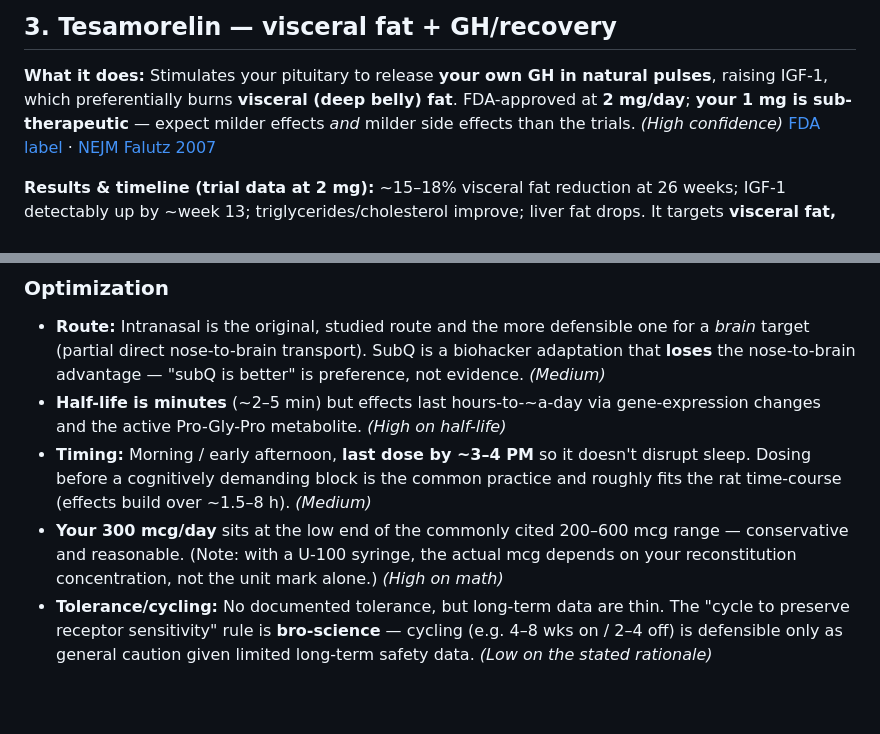
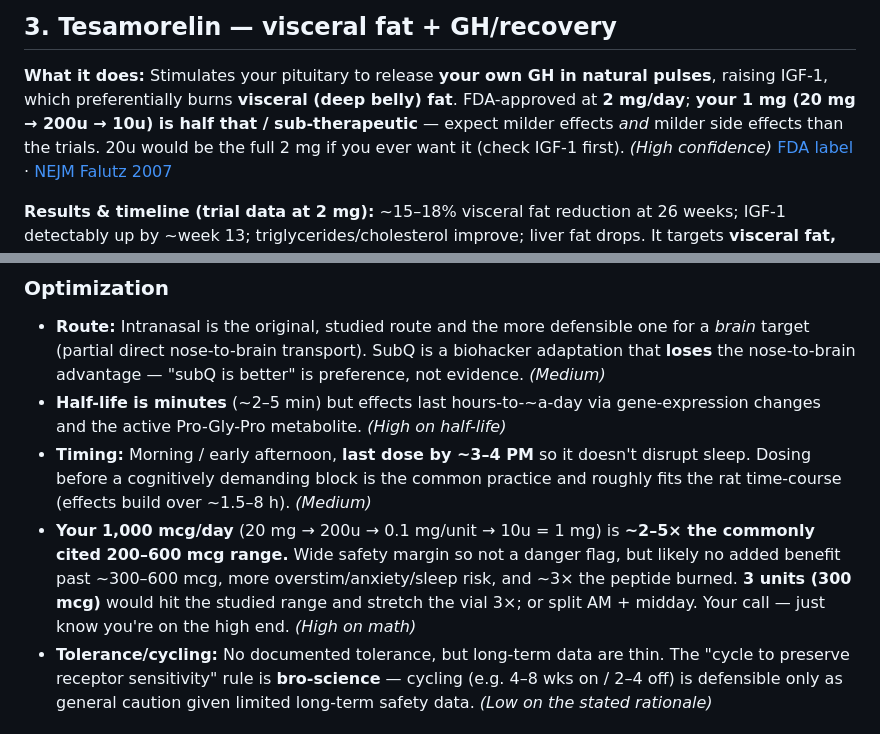
Before and after one commit to jjrpro/Code, a Markdown page: ops/sessions/2026-05-31-peptide-optimization-guide.md, 2 parts joined by grey strips. Rendered like a GitHub page; blank space fills up the shorter version.

```diff
--- a/ops/sessions/2026-05-31-peptide-optimization-guide.md
+++ b/ops/sessions/2026-05-31-peptide-optimization-guide.md
@@ -105,8 +127,9 @@ vendor "retatrutide for bulking/recomp" claims — pure marketing, zero trial su
 
 **What it does:** Stimulates your pituitary to release **your own GH in natural pulses**,
 raising IGF-1, which preferentially burns **visceral (deep belly) fat**. FDA-approved at
-**2 mg/day**; **your 1 mg is sub-therapeutic** — expect milder effects *and* milder side
-effects than the trials. *(High confidence)*
+**2 mg/day**; **your 1 mg (20 mg → 200u → 10u) is half that / sub-therapeutic** — expect
+milder effects *and* milder side effects than the trials. 20u would be the full 2 mg if you
+ever want it (check IGF-1 first). *(High confidence)*
 [FDA label](https://www.accessdata.fda.gov/drugsatfda_docs/label/2025/022505s020lbl.pdf) ·
 [NEJM Falutz 2007](https://www.nejm.org/doi/full/10.1056/NEJMoa072375)
 
@@ -161,9 +184,11 @@ animals: high. Human efficacy: medium-low.)*
 - **Timing:** Morning / early afternoon, **last dose by ~3–4 PM** so it doesn't disrupt sleep.
   Dosing before a cognitively demanding block is the common practice and roughly fits the rat
   time-course (effects build over ~1.5–8 h). *(Medium)*
-- **Your 300 mcg/day** sits at the low end of the commonly cited 200–600 mcg range — conservative
-  and reasonable. (Note: with a U-100 syringe, the actual mcg depends on your reconstitution
-  concentration, not the unit mark alone.) *(High on math)*
+- **Your 1,000 mcg/day** (20 mg → 200u → 0.1 mg/unit → 10u = 1 mg) is **~2–5× the commonly
+  cited 200–600 mcg range.** Wide safety margin so not a danger flag, but likely no added
+  benefit past ~300–600 mcg, more overstim/anxiety/sleep risk, and ~3× the peptide burned.
+  **3 units (300 mcg)** would hit the studied range and stretch the vial 3×; or split AM +
+  midday. Your call — just know you're on the high end. *(High on math)*
 - **Tolerance/cycling:** No documented tolerance, but long-term data are thin. The "cycle to
   preserve receptor sensitivity" rule is **bro-science** — cycling (e.g. 4–8 wks on / 2–4 off)
   is defensible only as general caution given limited long-term safety data. *(Low on the stated rationale)*
```
Also changed, not shown: other parts of ops/sessions/2026-05-31-peptide-optimization-guide.md (+35 -13 lines).
